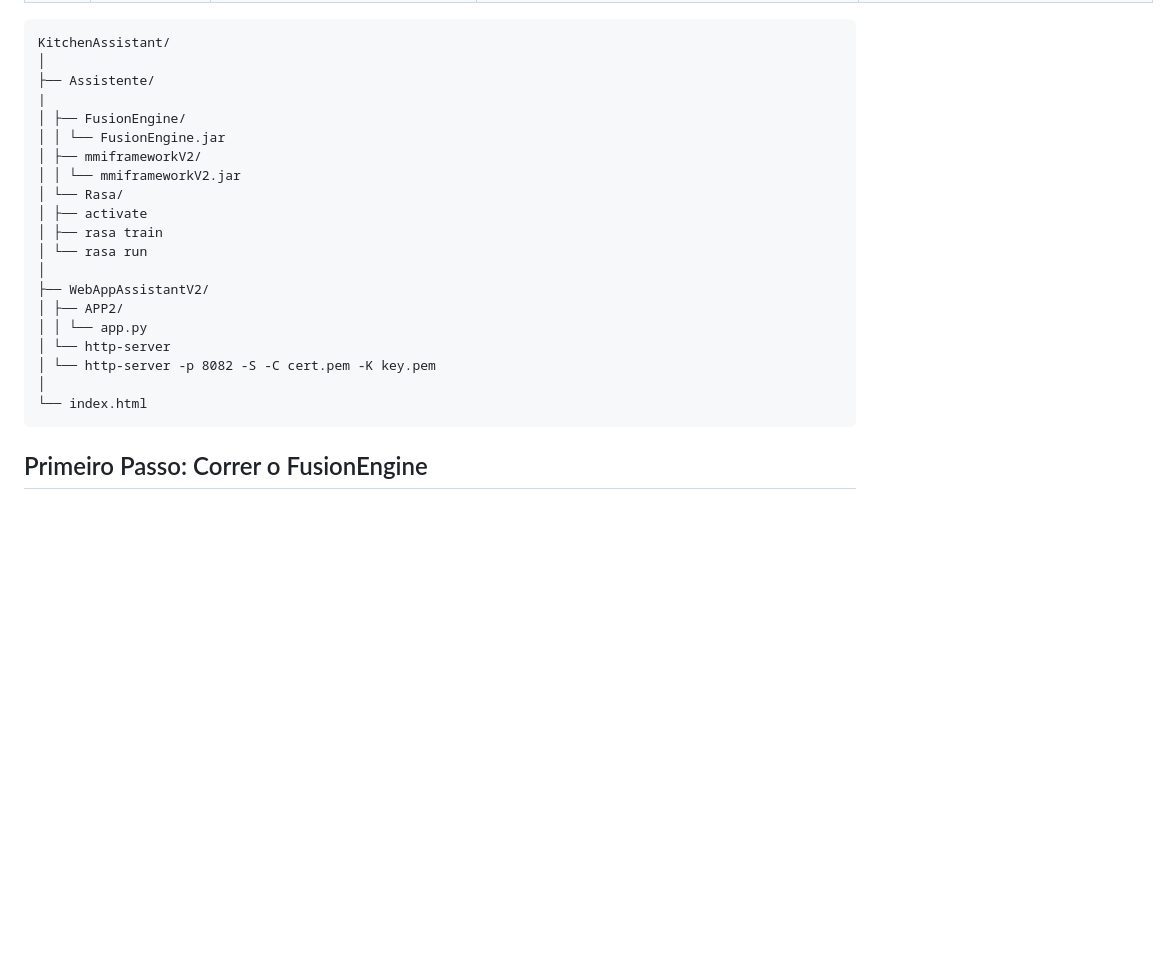
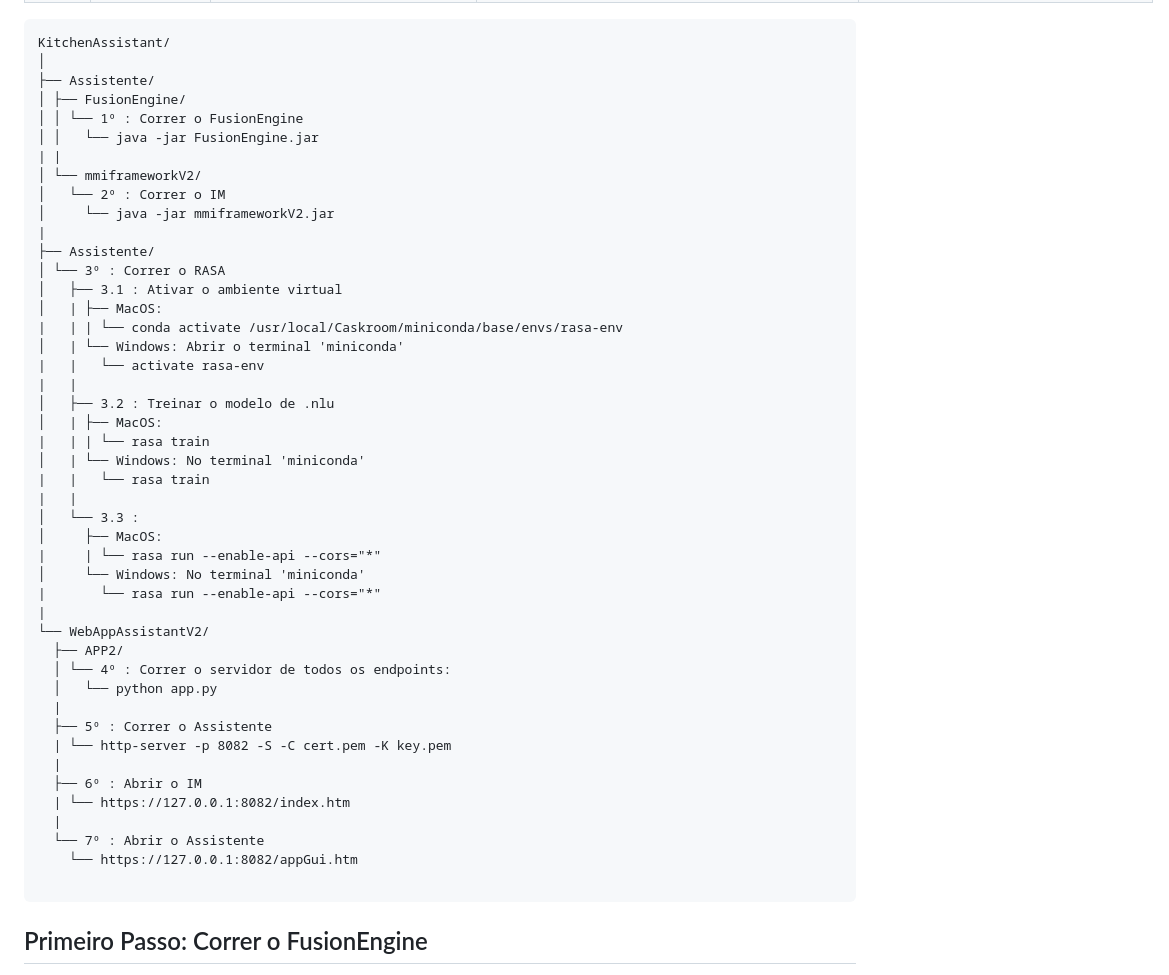
Before and after one commit to DavidPalricas/KitchenAssistant, a Markdown page: Assistente/README.md, the part around the change. GitHub-like rendering; blank space fills up the shorter version.

Commit message:
bug fixes

````diff
--- a/Assistente/README.md
+++ b/Assistente/README.md
@@ -30,23 +30,48 @@ Antes de correr o projeto :
 KitchenAssistant/
 │
 ├── Assistente/
+│ ├── FusionEngine/
+│ │ └── 1º : Correr o FusionEngine
+│ │   └── java -jar FusionEngine.jar
+| |
+│ └── mmiframeworkV2/
+│   └── 2º : Correr o IM
+│     └── java -jar mmiframeworkV2.jar
 |
-│ ├── FusionEngine/
-│ │ └── FusionEngine.jar
-│ ├── mmiframeworkV2/
-│ │ └── mmiframeworkV2.jar
-│ └── Rasa/
-│ ├── activate
-│ ├── rasa train
-│ └── rasa run
-│
-├── WebAppAssistantV2/
-│ ├── APP2/
-│ │ └── app.py
-│ └── http-server
-│ └── http-server -p 8082 -S -C cert.pem -K key.pem
-│
-└── index.html
+├── Assistente/
+│ └── 3º : Correr o RASA
+│   ├── 3.1 : Ativar o ambiente virtual
+│   | ├── MacOS:
+|   | | └── conda activate /usr/local/Caskroom/miniconda/base/envs/rasa-env
+│   | └── Windows: Abrir o terminal 'miniconda'
+|   |   └── activate rasa-env
+|   |
+│   ├── 3.2 : Treinar o modelo de .nlu
+│   | ├── MacOS:
+|   | | └── rasa train
+│   | └── Windows: No terminal 'miniconda'
+|   |   └── rasa train
+|   |
+│   └── 3.3 :
+│     ├── MacOS:
+|     | └── rasa run --enable-api --cors="*"
+│     └── Windows: No terminal 'miniconda'
+|       └── rasa run --enable-api --cors="*"
+|
+└── WebAppAssistantV2/
+  ├── APP2/
+  │ └── 4º : Correr o servidor de todos os endpoints:
+  │   └── python app.py
+  |
+  ├── 5º : Correr o Assistente
+  | └── http-server -p 8082 -S -C cert.pem -K key.pem
+  |
+  ├── 6º : Abrir o IM
+  | └── https://127.0.0.1:8082/index.htm
+  |
+  └── 7º : Abrir o Assistente
+    └── https://127.0.0.1:8082/appGui.htm
+
 ```
 
 ## Primeiro Passo: Correr o FusionEngine
````
